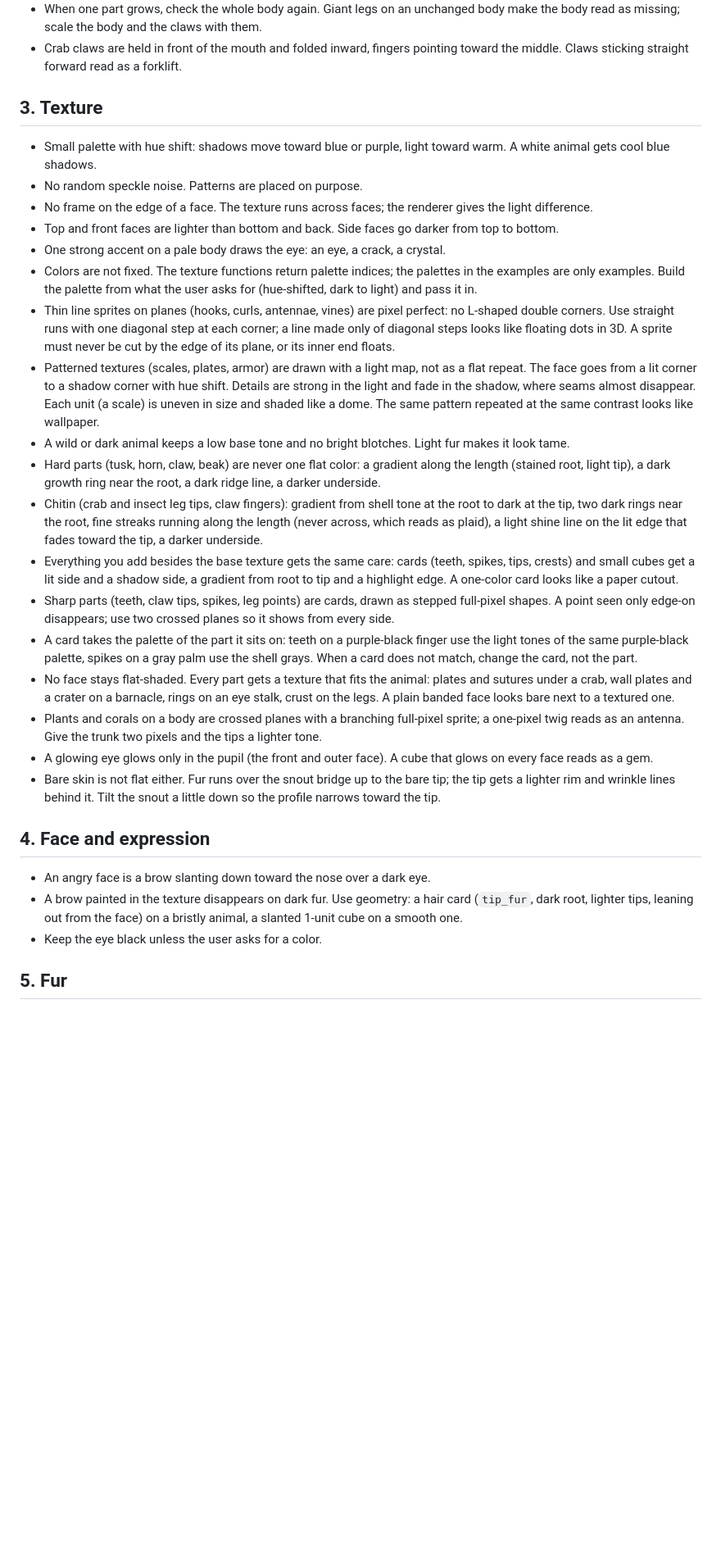
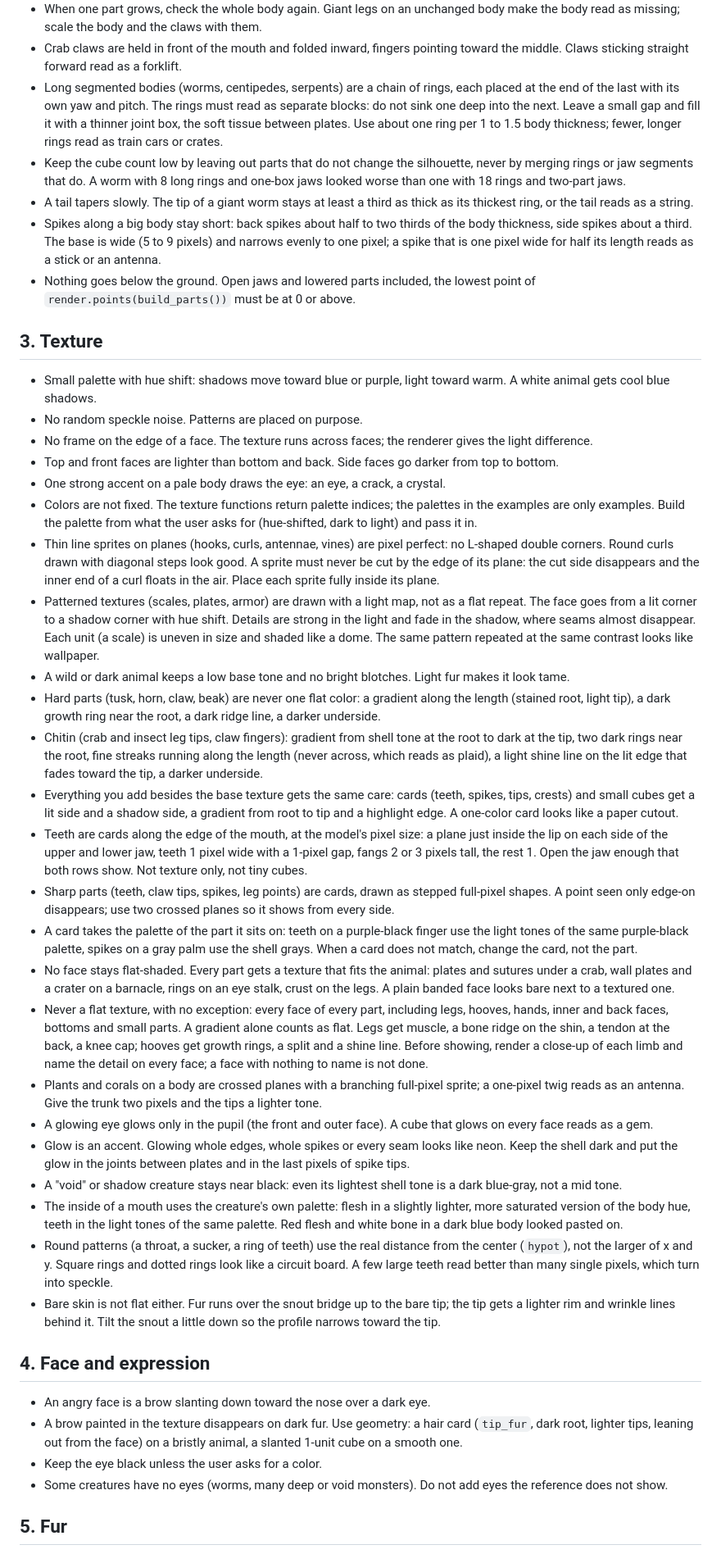
Before and after one commit to mankidev/3dixel, a Markdown page: SKILL.md, the part around one of its changes. Shown at 82% size. Drawn GitHub-style; blank space fills up the shorter version.

```diff
--- a/SKILL.md
+++ b/SKILL.md
@@ -61,6 +67,11 @@ Textures with `alpha > 1.5` are drawn unlit (glowing eyes, cracks). Parts with `
 - Two dark pixels side by side merge into one block: two nostrils next to each other look like one hole. Make the part an odd width so one pixel sits between them.
 - When one part grows, check the whole body again. Giant legs on an unchanged body make the body read as missing; scale the body and the claws with them.
 - Crab claws are held in front of the mouth and folded inward, fingers pointing toward the middle. Claws sticking straight forward read as a forklift.
+- Long segmented bodies (worms, centipedes, serpents) are a chain of rings, each placed at the end of the last with its own yaw and pitch. The rings must read as separate blocks: do not sink one deep into the next. Leave a small gap and fill it with a thinner joint box, the soft tissue between plates. Use about one ring per 1 to 1.5 body thickness; fewer, longer rings read as train cars or crates.
+- Keep the cube count low by leaving out parts that do not change the silhouette, never by merging rings or jaw segments that do. A worm with 8 long rings and one-box jaws looked worse than one with 18 rings and two-part jaws.
+- A tail tapers slowly. The tip of a giant worm stays at least a third as thick as its thickest ring, or the tail reads as a string.
+- Spikes along a big body stay short: back spikes about half to two thirds of the body thickness, side spikes about a third. The base is wide (5 to 9 pixels) and narrows evenly to one pixel; a spike that is one pixel wide for half its length reads as a stick or an antenna.
+- Nothing goes below the ground. Open jaws and lowered parts included, the lowest point of `render.points(build_parts())` must be at 0 or above.
 
 ## 3. Texture
 
@@ -70,17 +81,23 @@ Textures with `alpha > 1.5` are drawn unlit (glowing eyes, cracks). Parts with `
 - Top and front faces are lighter than bottom and back. Side faces go darker from top to bottom.
 - One strong accent on a pale body draws the eye: an eye, a crack, a crystal.
 - Colors are not fixed. The texture functions return palette indices; the palettes in the examples are only examples. Build the palette from what the user asks for (hue-shifted, dark to light) and pass it in.
-- Thin line sprites on planes (hooks, curls, antennae, vines) are pixel perfect: no L-shaped double corners. Use straight runs with one diagonal step at each corner; a line made only of diagonal steps looks like floating dots in 3D. A sprite must never be cut by the edge of its plane, or its inner end floats.
+- Thin line sprites on planes (hooks, curls, antennae, vines) are pixel perfect: no L-shaped double corners. Round curls drawn with diagonal steps look good. A sprite must never be cut by the edge of its plane: the cut side disappears and the inner end of a curl floats in the air. Place each sprite fully inside its plane.
 - Patterned textures (scales, plates, armor) are drawn with a light map, not as a flat repeat. The face goes from a lit corner to a shadow corner with hue shift. Details are strong in the light and fade in the shadow, where seams almost disappear. Each unit (a scale) is uneven in size and shaded like a dome. The same pattern repeated at the same contrast looks like wallpaper.
 - A wild or dark animal keeps a low base tone and no bright blotches. Light fur makes it look tame.
 - Hard parts (tusk, horn, claw, beak) are never one flat color: a gradient along the length (stained root, light tip), a dark growth ring near the root, a dark ridge line, a darker underside.
 - Chitin (crab and insect leg tips, claw fingers): gradient from shell tone at the root to dark at the tip, two dark rings near the root, fine streaks running along the length (never across, which reads as plaid), a light shine line on the lit edge that fades toward the tip, a darker underside.
 - Everything you add besides the base texture gets the same care: cards (teeth, spikes, tips, crests) and small cubes get a lit side and a shadow side, a gradient from root to tip and a highlight edge. A one-color card looks like a paper cutout.
+- Teeth are cards along the edge of the mouth, at the model's pixel size: a plane just inside the lip on each side of the upper and lower jaw, teeth 1 pixel wide with a 1-pixel gap, fangs 2 or 3 pixels tall, the rest 1. Open the jaw enough that both rows show. Not texture only, not tiny cubes.
 - Sharp parts (teeth, claw tips, spikes, leg points) are cards, drawn as stepped full-pixel shapes. A point seen only edge-on disappears; use two crossed planes so it shows from every side.
 - A card takes the palette of the part it sits on: teeth on a purple-black finger use the light tones of the same purple-black palette, spikes on a gray palm use the shell grays. When a card does not match, change the card, not the part.
 - No face stays flat-shaded. Every part gets a texture that fits the animal: plates and sutures under a crab, wall plates and a crater on a barnacle, rings on an eye stalk, crust on the legs. A plain banded face looks bare next to a textured one.
+- Never a flat texture, with no exception: every face of every part, including legs, hooves, hands, inner and back faces, bottoms and small parts. A gradient alone counts as flat. Legs get muscle, a bone ridge on the shin, a tendon at the back, a knee cap; hooves get growth rings, a split and a shine line. Before showing, render a close-up of each limb and name the detail on every face; a face with nothing to name is not done.
 - Plants and corals on a body are crossed planes with a branching full-pixel sprite; a one-pixel twig reads as an antenna. Give the trunk two pixels and the tips a lighter tone.
 - A glowing eye glows only in the pupil (the front and outer face). A cube that glows on every face reads as a gem.
+- Glow is an accent. Glowing whole edges, whole spikes or every seam looks like neon. Keep the shell dark and put the glow in the joints between plates and in the last pixels of spike tips.
+- A "void" or shadow creature stays near black: even its lightest shell tone is a dark blue-gray, not a mid tone.
+- The inside of a mouth uses the creature's own palette: flesh in a slightly lighter, more saturated version of the body hue, teeth in the light tones of the same palette. Red flesh and white bone in a dark blue body looked pasted on.
+- Round patterns (a throat, a sucker, a ring of teeth) use the real distance from the center (`hypot`), not the larger of x and y. Square rings and dotted rings look like a circuit board. A few large teeth read better than many single pixels, which turn into speckle.
 - Bare skin is not flat either. Fur runs over the snout bridge up to the bare tip; the tip gets a lighter rim and wrinkle lines behind it. Tilt the snout a little down so the profile narrows toward the tip.
 
 ## 4. Face and expression
@@ -88,6 +105,7 @@ Textures with `alpha > 1.5` are drawn unlit (glowing eyes, cracks). Parts with `
 - An angry face is a brow slanting down toward the nose over a dark eye.
 - A brow painted in the texture disappears on dark fur. Use geometry: a hair card (`tip_fur`, dark root, lighter tips, leaning out from the face) on a bristly animal, a slanted 1-unit cube on a smooth one.
 - Keep the eye black unless the user asks for a color.
+- Some creatures have no eyes (worms, many deep or void monsters). Do not add eyes the reference does not show.
 
 ## 5. Fur
 
```
Also changed, not shown: other parts of SKILL.md (+18 -3 lines), README.md (+2 -0 lines), images/void_worm_crawl.gif (added), 2 other files.
